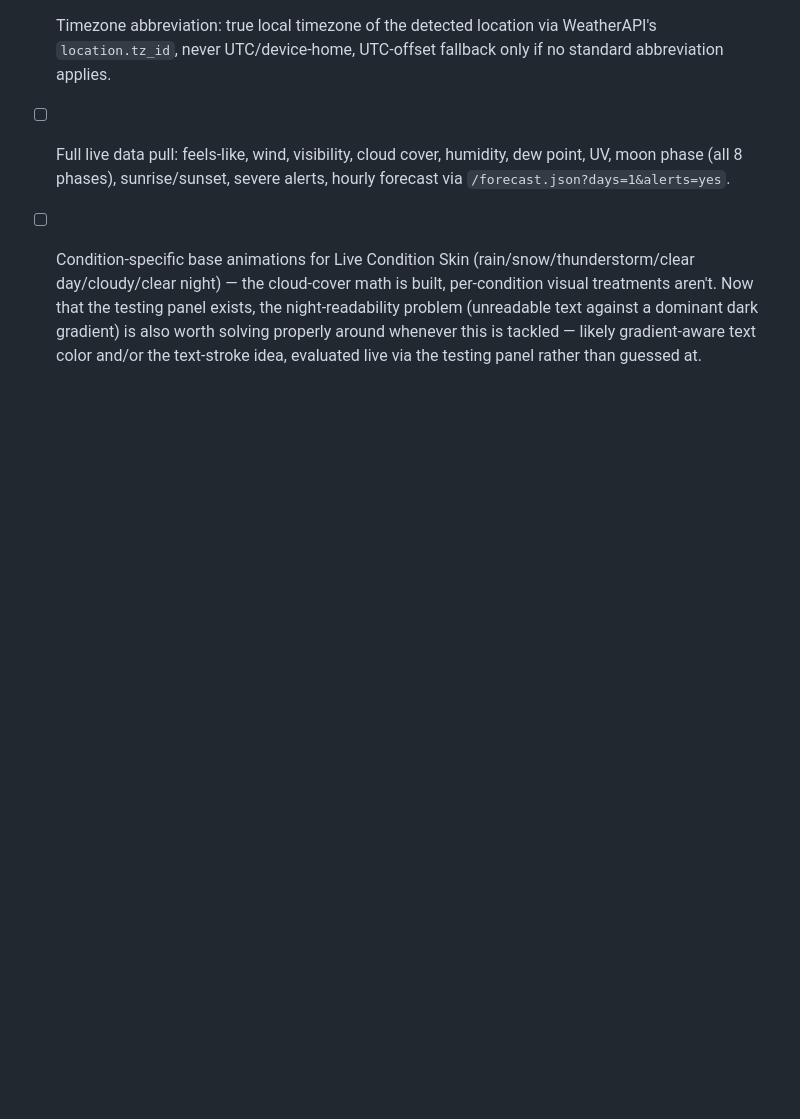
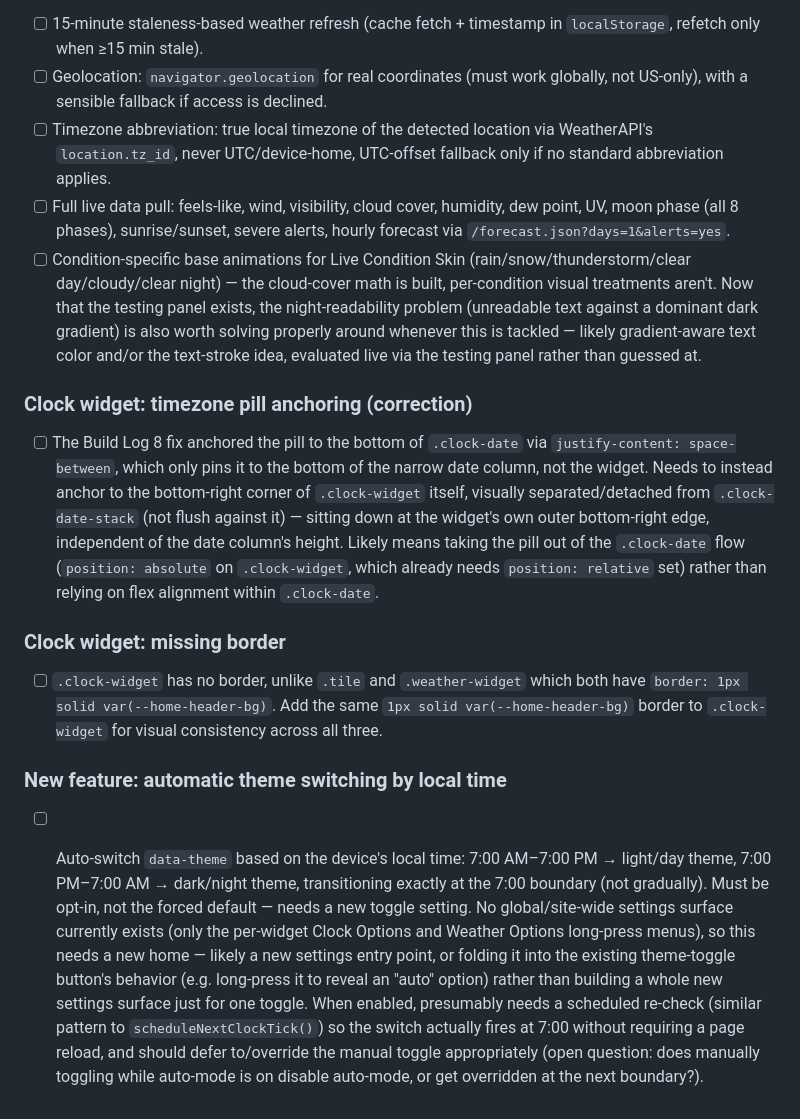
Before and after one commit to TundraJon/Startpage, a Markdown page: README.md, the part around the change. Drawn GitHub-style; blank space fills up the shorter version.

Commit message:
Queue: timezone pill widget-anchoring correction, clock widget border, auto theme-by-time toggle

```diff
--- a/README.md
+++ b/README.md
@@ -145,3 +145,15 @@ Not yet implemented — queued for whenever it's relevant. All blocked on the sa
 - [ ] Timezone abbreviation: true local timezone of the detected location via WeatherAPI's `location.tz_id`, never UTC/device-home, UTC-offset fallback only if no standard abbreviation applies.
 - [ ] Full live data pull: feels-like, wind, visibility, cloud cover, humidity, dew point, UV, moon phase (all 8 phases), sunrise/sunset, severe alerts, hourly forecast via `/forecast.json?days=1&alerts=yes`.
 - [ ] Condition-specific base animations for Live Condition Skin (rain/snow/thunderstorm/clear day/cloudy/clear night) — the cloud-cover math is built, per-condition visual treatments aren't. Now that the testing panel exists, the night-readability problem (unreadable text against a dominant dark gradient) is also worth solving properly around whenever this is tackled — likely gradient-aware text color and/or the text-stroke idea, evaluated live via the testing panel rather than guessed at.
+
+### Clock widget: timezone pill anchoring (correction)
+
+- [ ] The Build Log 8 fix anchored the pill to the bottom of `.clock-date` via `justify-content: space-between`, which only pins it to the bottom of the narrow date column, not the widget. Needs to instead anchor to the bottom-right corner of `.clock-widget` itself, visually separated/detached from `.clock-date-stack` (not flush against it) — sitting down at the widget's own outer bottom-right edge, independent of the date column's height. Likely means taking the pill out of the `.clock-date` flow (`position: absolute` on `.clock-widget`, which already needs `position: relative` set) rather than relying on flex alignment within `.clock-date`.
+
+### Clock widget: missing border
+
+- [ ] `.clock-widget` has no border, unlike `.tile` and `.weather-widget` which both have `border: 1px solid var(--home-header-bg)`. Add the same `1px solid var(--home-header-bg)` border to `.clock-widget` for visual consistency across all three.
+
+### New feature: automatic theme switching by local time
+
+- [ ] Auto-switch `data-theme` based on the device's local time: 7:00 AM–7:00 PM → light/day theme, 7:00 PM–7:00 AM → dark/night theme, transitioning exactly at the 7:00 boundary (not gradually). Must be opt-in, not the forced default — needs a new toggle setting. No global/site-wide settings surface currently exists (only the per-widget Clock Options and Weather Options long-press menus), so this needs a new home — likely a new settings entry point, or folding it into the existing theme-toggle button's behavior (e.g. long-press it to reveal an "auto" option) rather than building a whole new settings surface just for one toggle. When enabled, presumably needs a scheduled re-check (similar pattern to `scheduleNextClockTick()`) so the switch actually fires at 7:00 without requiring a page reload, and should defer to/override the manual toggle appropriately (open question: does manually toggling while auto-mode is on disable auto-mode, or get overridden at the next boundary?).
```
